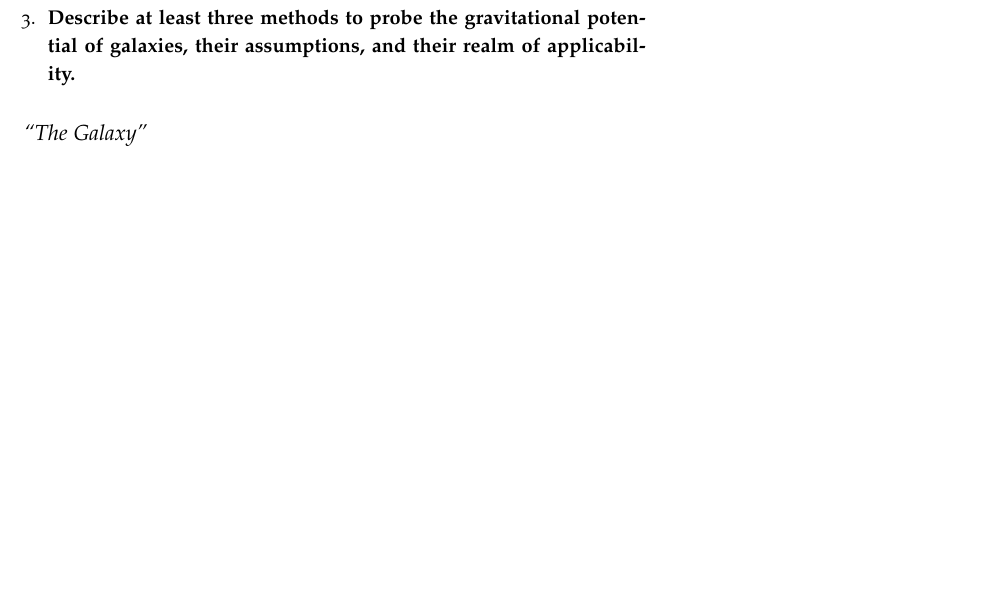
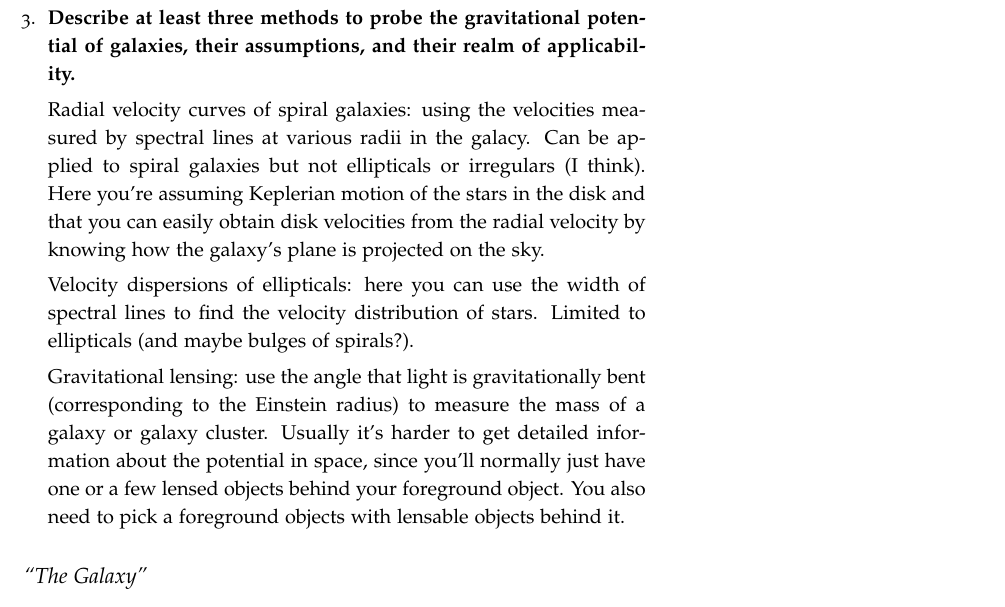
Before and after one commit to mweastwood/QualReview, a LaTeX document (review.tex, which reads galaxies.tex): part of page 39 of 44, cut so that both start at the same text, the shorter picture padded with empty space. Compiled offline with pdfLaTeX.

Commit message:
added some stuff to galaxies Q3

```diff
--- a/galaxies.tex
+++ b/galaxies.tex
@@ -27,6 +27,13 @@ galaxies suck!!!!
       how its morphology might appear to an external observer as a function of wavelength.}
 \item \textbf{Describe at least three methods to probe the gravitational potential of galaxies,
       their assumptions, and their realm of applicability.}
+
+      Radial velocity curves of spiral galaxies: using the velocities measured by spectral lines at various radii in the galacy. Can be applied to spiral galaxies but not ellipticals or irregulars (I think). Here you're assuming Keplerian motion of the stars in the disk and that you can easily obtain disk velocities from the radial velocity by knowing how the galaxy's plane is projected on the sky.
+
+      Velocity dispersions of ellipticals: here you can use the width of spectral lines to find the velocity distribution of stars. Limited to ellipticals (and maybe bulges of spirals?).
+
+      Gravitational lensing: use the angle that light is gravitationally bent (corresponding to the Einstein radius) to measure the mass of a galaxy or galaxy cluster. Usually it's harder to get detailed information about the potential in space, since you'll normally just have one or a few lensed objects behind your foreground object. You also need to pick a foreground objects with lensable objects behind it.
+
 \end{enumerate}
 
 \subsection{``The Galaxy''}
```
